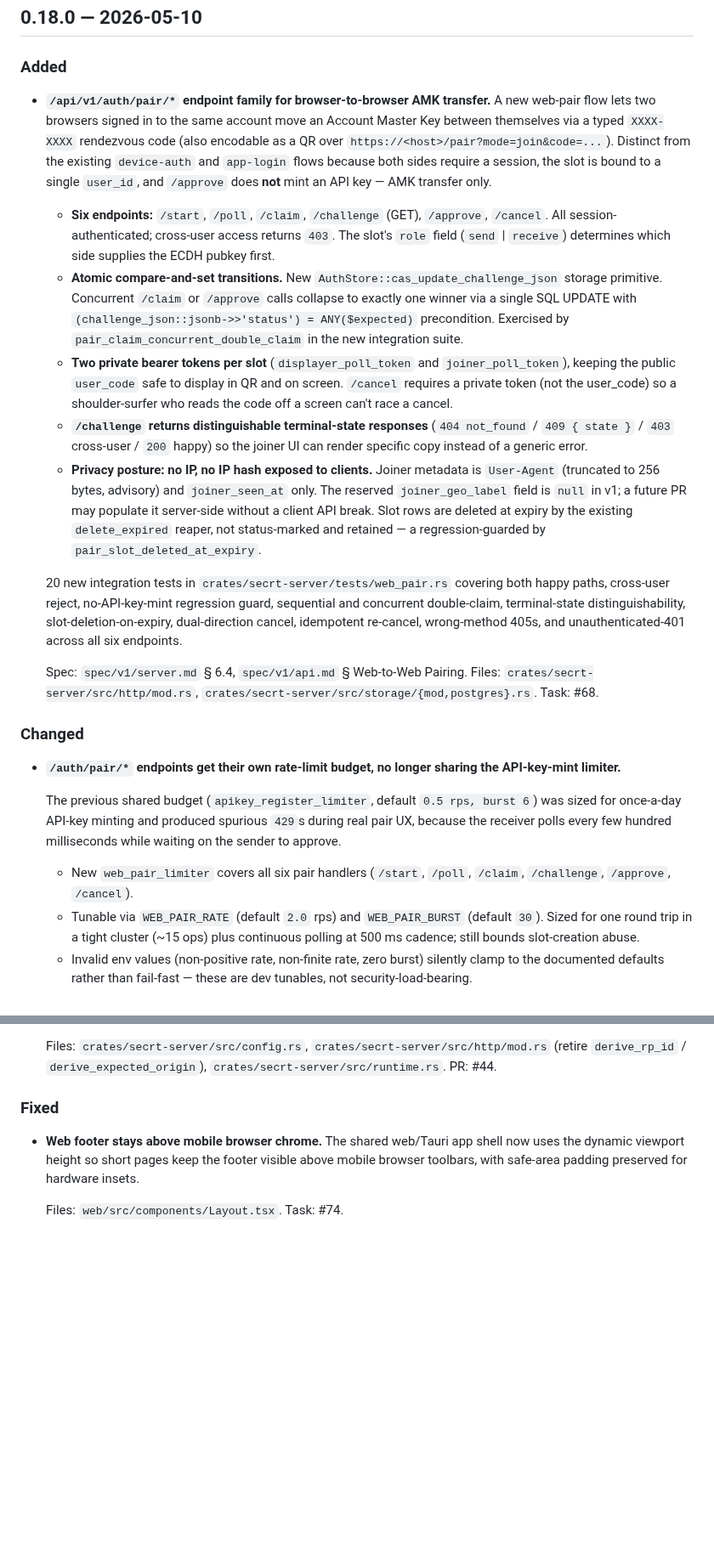
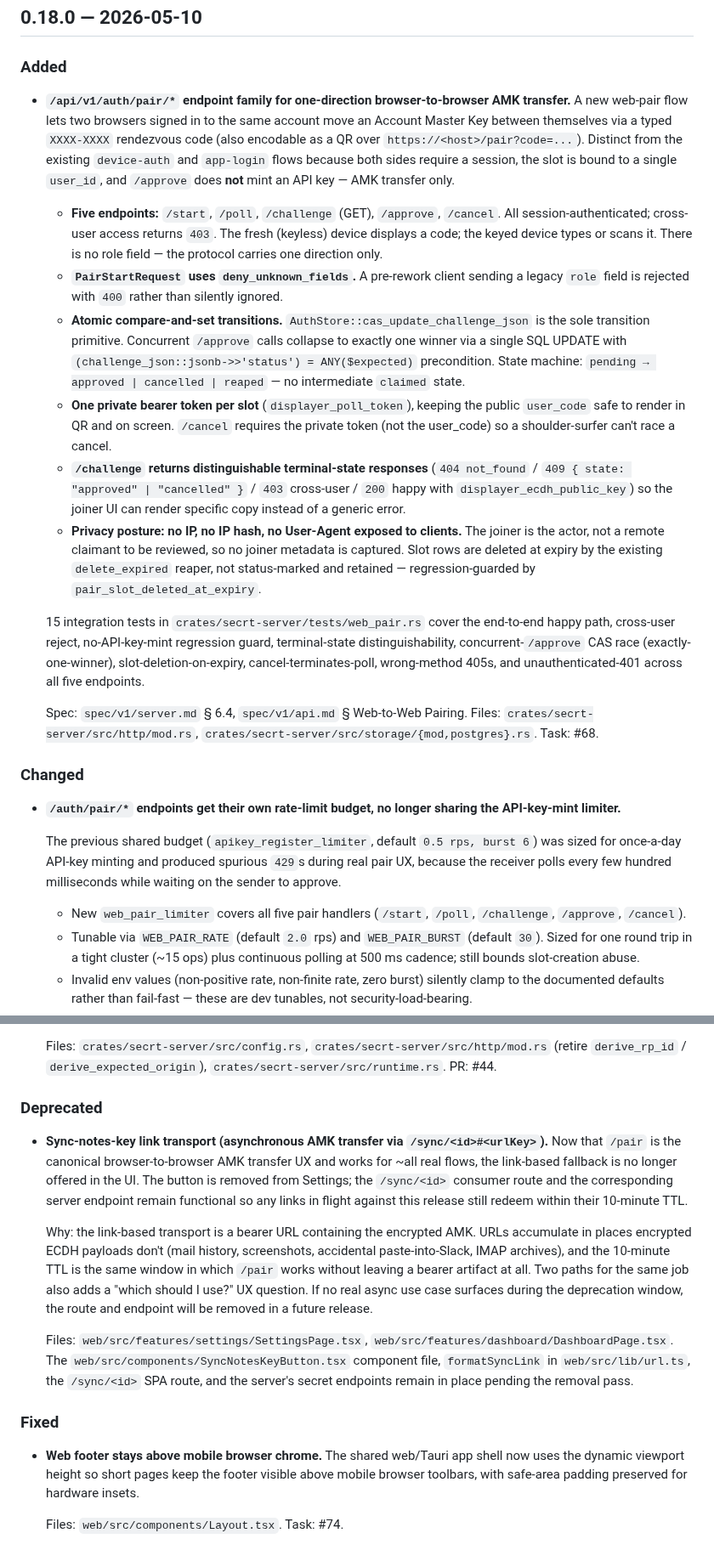
Before and after one commit to getsecrt/secrt, a Markdown page: crates/secrt-server/CHANGELOG.md, 2 parts joined by grey strips. Shown at 85% size. GitHub-like rendering; blank space fills up the shorter version.

Commit message:
docs(server): rewrite 0.18.0 CHANGELOG for single-direction pair UX
- Rewrite the 0.18.0 Added entry for /pair to reflect the
  single-direction protocol: five endpoints (no /claim), no role
  field, no joiner metadata, deny_unknown_fields on /start. Replace
  the `?mode=join` example with the new `?code=` URL shape.
- Adjust the rate-limiter Changed bullet from "six pair handlers" to
  five.
- Add a Deprecated section for the sync-notes-key link transport:
  removed from Settings + Dashboard UIs this release; component,
  helper, /sync route, and server endpoint stay live for one release
  so in-flight links redeem within their 10-minute TTL.

```diff
--- a/crates/secrt-server/CHANGELOG.md
+++ b/crates/secrt-server/CHANGELOG.md
@@ -4,15 +4,16 @@
 
 ### Added
 
-- **`/api/v1/auth/pair/*` endpoint family for browser-to-browser AMK transfer.** A new web-pair flow lets two browsers signed in to the same account move an Account Master Key between themselves via a typed `XXXX-XXXX` rendezvous code (also encodable as a QR over `https://<host>/pair?mode=join&code=...`). Distinct from the existing `device-auth` and `app-login` flows because both sides require a session, the slot is bound to a single `user_id`, and `/approve` does **not** mint an API key — AMK transfer only.
+- **`/api/v1/auth/pair/*` endpoint family for one-direction browser-to-browser AMK transfer.** A new web-pair flow lets two browsers signed in to the same account move an Account Master Key between themselves via a typed `XXXX-XXXX` rendezvous code (also encodable as a QR over `https://<host>/pair?code=...`). Distinct from the existing `device-auth` and `app-login` flows because both sides require a session, the slot is bound to a single `user_id`, and `/approve` does **not** mint an API key — AMK transfer only.
 
-  - **Six endpoints:** `/start`, `/poll`, `/claim`, `/challenge` (GET), `/approve`, `/cancel`. All session-authenticated; cross-user access returns `403`. The slot's `role` field (`send` | `receive`) determines which side supplies the ECDH pubkey first.
-  - **Atomic compare-and-set transitions.** New `AuthStore::cas_update_challenge_json` storage primitive. Concurrent `/claim` or `/approve` calls collapse to exactly one winner via a single SQL UPDATE with `(challenge_json::jsonb->>'status') = ANY($expected)` precondition. Exercised by `pair_claim_concurrent_double_claim` in the new integration suite.
-  - **Two private bearer tokens per slot** (`displayer_poll_token` and `joiner_poll_token`), keeping the public `user_code` safe to display in QR and on screen. `/cancel` requires a private token (not the user_code) so a shoulder-surfer who reads the code off a screen can't race a cancel.
-  - **`/challenge` returns distinguishable terminal-state responses** (`404 not_found` / `409 { state }` / `403` cross-user / `200` happy) so the joiner UI can render specific copy instead of a generic error.
-  - **Privacy posture: no IP, no IP hash exposed to clients.** Joiner metadata is `User-Agent` (truncated to 256 bytes, advisory) and `joiner_seen_at` only. The reserved `joiner_geo_label` field is `null` in v1; a future PR may populate it server-side without a client API break. Slot rows are deleted at expiry by the existing `delete_expired` reaper, not status-marked and retained — a regression-guarded by `pair_slot_deleted_at_expiry`.
+  - **Five endpoints:** `/start`, `/poll`, `/challenge` (GET), `/approve`, `/cancel`. All session-authenticated; cross-user access returns `403`. The fresh (keyless) device displays a code; the keyed device types or scans it. There is no role field — the protocol carries one direction only.
+  - **`PairStartRequest` uses `deny_unknown_fields`.** A pre-rework client sending a legacy `role` field is rejected with `400` rather than silently ignored.
+  - **Atomic compare-and-set transitions.** `AuthStore::cas_update_challenge_json` is the sole transition primitive. Concurrent `/approve` calls collapse to exactly one winner via a single SQL UPDATE with `(challenge_json::jsonb->>'status') = ANY($expected)` precondition. State machine: `pending → approved | cancelled | reaped` — no intermediate `claimed` state.
+  - **One private bearer token per slot** (`displayer_poll_token`), keeping the public `user_code` safe to render in QR and on screen. `/cancel` requires the private token (not the user_code) so a shoulder-surfer can't race a cancel.
+  - **`/challenge` returns distinguishable terminal-state responses** (`404 not_found` / `409 { state: "approved" | "cancelled" }` / `403` cross-user / `200` happy with `displayer_ecdh_public_key`) so the joiner UI can render specific copy instead of a generic error.
+  - **Privacy posture: no IP, no IP hash, no User-Agent exposed to clients.** The joiner is the actor, not a remote claimant to be reviewed, so no joiner metadata is captured. Slot rows are deleted at expiry by the existing `delete_expired` reaper, not status-marked and retained — regression-guarded by `pair_slot_deleted_at_expiry`.
 
-  20 new integration tests in `crates/secrt-server/tests/web_pair.rs` covering both happy paths, cross-user reject, no-API-key-mint regression guard, sequential and concurrent double-claim, terminal-state distinguishability, slot-deletion-on-expiry, dual-direction cancel, idempotent re-cancel, wrong-method 405s, and unauthenticated-401 across all six endpoints.
+  15 integration tests in `crates/secrt-server/tests/web_pair.rs` cover the end-to-end happy path, cross-user reject, no-API-key-mint regression guard, terminal-state distinguishability, concurrent-`/approve` CAS race (exactly-one-winner), slot-deletion-on-expiry, cancel-terminates-poll, wrong-method 405s, and unauthenticated-401 across all five endpoints.
 
   Spec: `spec/v1/server.md` § 6.4, `spec/v1/api.md` § Web-to-Web Pairing. Files: `crates/secrt-server/src/http/mod.rs`, `crates/secrt-server/src/storage/{mod,postgres}.rs`. Task: #68.
 
@@ -22,7 +23,7 @@
 
   The previous shared budget (`apikey_register_limiter`, default `0.5 rps, burst 6`) was sized for once-a-day API-key minting and produced spurious `429`s during real pair UX, because the receiver polls every few hundred milliseconds while waiting on the sender to approve.
 
-  - New `web_pair_limiter` covers all six pair handlers (`/start`, `/poll`, `/claim`, `/challenge`, `/approve`, `/cancel`).
+  - New `web_pair_limiter` covers all five pair handlers (`/start`, `/poll`, `/challenge`, `/approve`, `/cancel`).
   - Tunable via `WEB_PAIR_RATE` (default `2.0` rps) and `WEB_PAIR_BURST` (default `30`). Sized for one round trip in a tight cluster (~15 ops) plus continuous polling at 500 ms cadence; still bounds slot-creation abuse.
   - Invalid env values (non-positive rate, non-finite rate, zero burst) silently clamp to the documented defaults rather than fail-fast — these are dev tunables, not security-load-bearing.
   - For local dev, `WEB_PAIR_RATE=100` / `WEB_PAIR_BURST=1000` effectively disables the limiter for rapid manual testing.
@@ -46,6 +47,14 @@
   **Operator action (rare):** existing instances with non-canonical `PUBLIC_BASE_URL` will fail to start with a clear error pointing at the offending component. Both first-party instances (`secrt.is`, `secrt.ca`) already use canonical values, so no operational change is needed there. Self-hosters who set values like `https://example.com/` (trailing slash — now stripped automatically, no action needed) are fine; values like `https://example.com/path` or `https://user:pass@host` must be fixed in `.env` / systemd `EnvironmentFile=` before upgrading.
 
   Files: `crates/secrt-server/src/config.rs`, `crates/secrt-server/src/http/mod.rs` (retire `derive_rp_id` / `derive_expected_origin`), `crates/secrt-server/src/runtime.rs`. PR: #44.
+
+### Deprecated
+
+- **Sync-notes-key link transport (asynchronous AMK transfer via `/sync/<id>#<urlKey>`).** Now that `/pair` is the canonical browser-to-browser AMK transfer UX and works for ~all real flows, the link-based fallback is no longer offered in the UI. The button is removed from Settings; the `/sync/<id>` consumer route and the corresponding server endpoint remain functional so any links in flight against this release still redeem within their 10-minute TTL.
+
+  Why: the link-based transport is a bearer URL containing the encrypted AMK. URLs accumulate in places encrypted ECDH payloads don't (mail history, screenshots, accidental paste-into-Slack, IMAP archives), and the 10-minute TTL is the same window in which `/pair` works without leaving a bearer artifact at all. Two paths for the same job also adds a "which should I use?" UX question. If no real async use case surfaces during the deprecation window, the route and endpoint will be removed in a future release.
+
+  Files: `web/src/features/settings/SettingsPage.tsx`, `web/src/features/dashboard/DashboardPage.tsx`. The `web/src/components/SyncNotesKeyButton.tsx` component file, `formatSyncLink` in `web/src/lib/url.ts`, the `/sync/<id>` SPA route, and the server's secret endpoints remain in place pending the removal pass.
 
 ### Fixed
 
```
